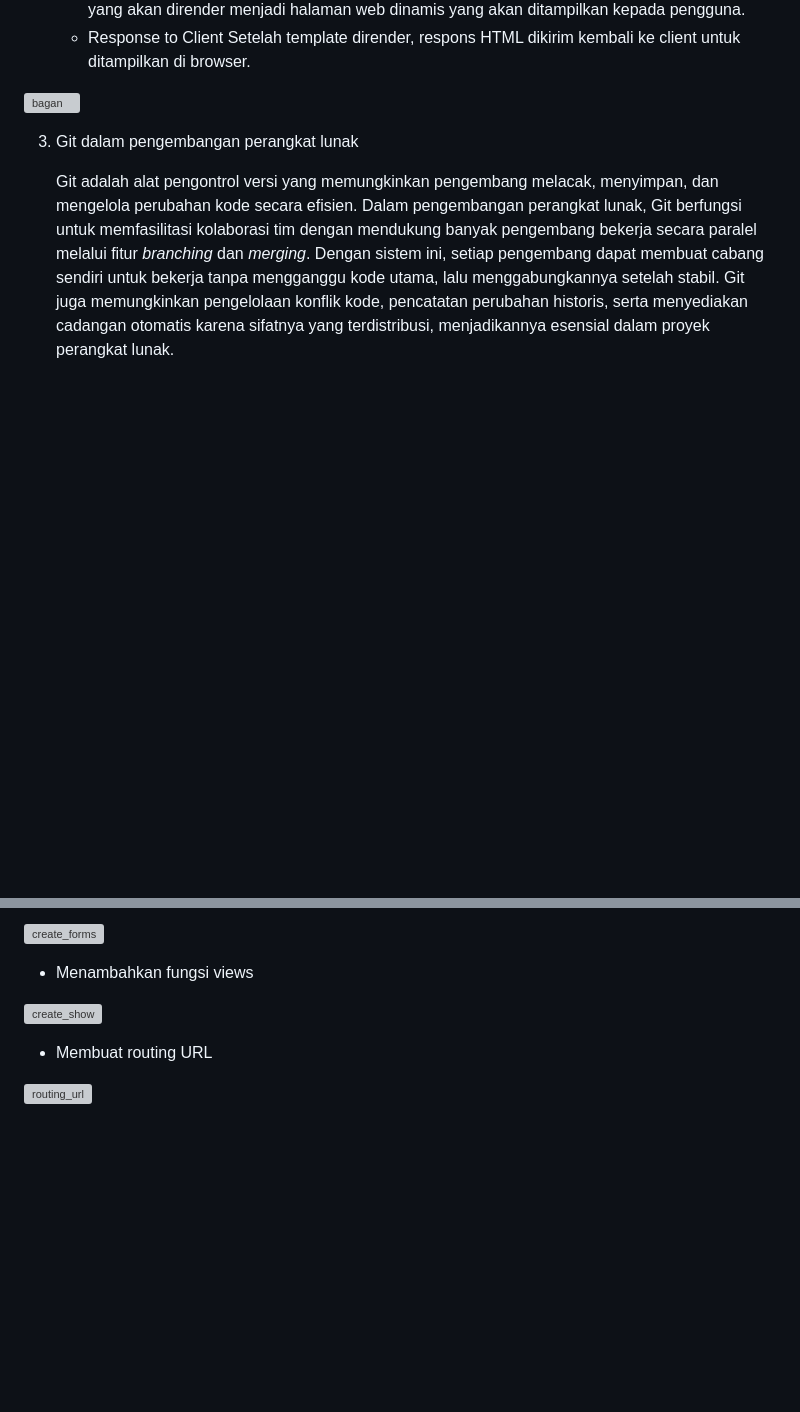
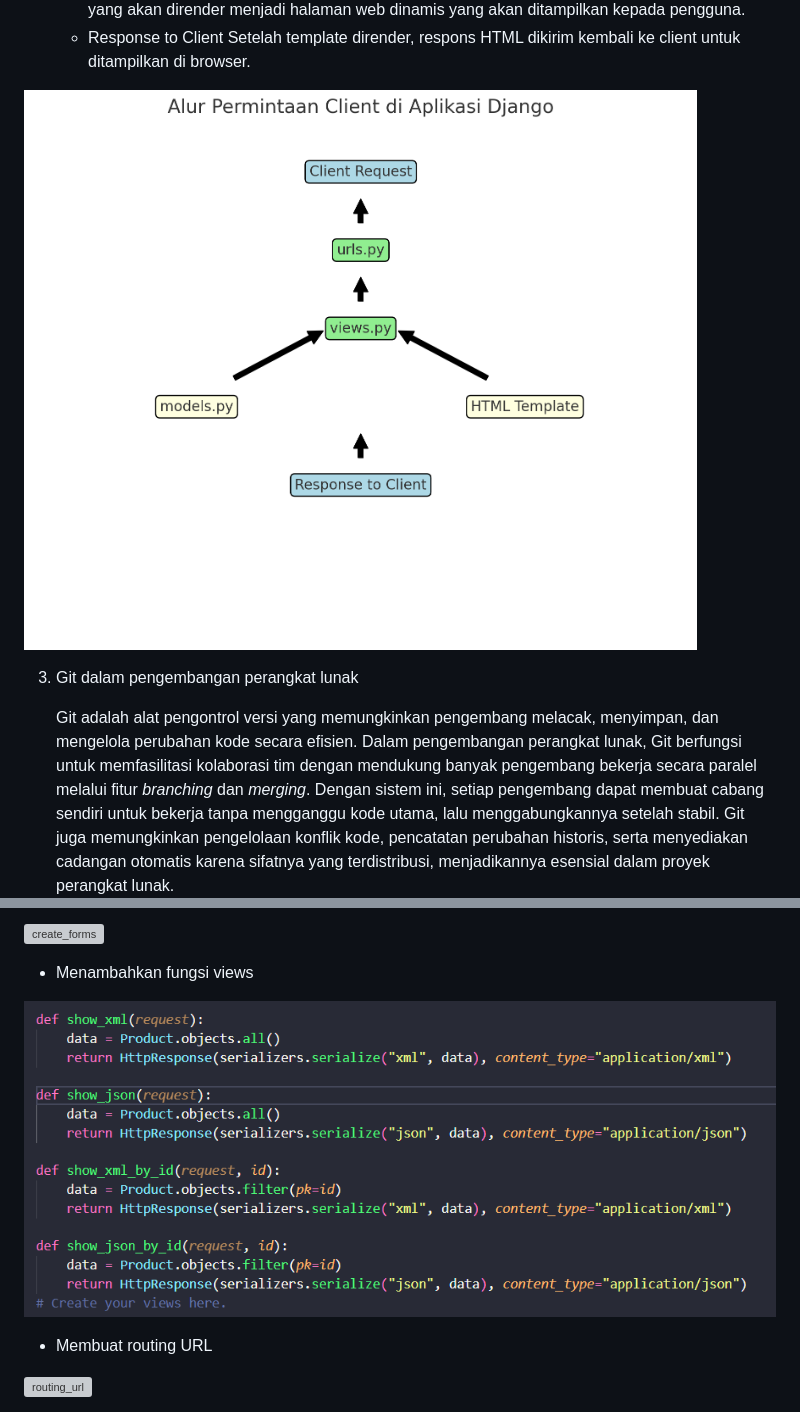
Before and after one commit to reyhanardian16/naiki_apparel, a Markdown page: readme.md, 2 parts joined by grey strips. Rendered like a GitHub page; blank space fills up the shorter version; grey boxes are pictures that could not be loaded.

```diff
--- a/readme.md
+++ b/readme.md
@@ -36,7 +36,7 @@ Kelas : PBP D
    - Response to Client
     Setelah template dirender, respons HTML dikirim kembali ke client untuk ditampilkan di browser.
 
-![bagan](output.png)
+![bagan](images/output.png)
 
 
 3. Git dalam pengembangan perangkat lunak
@@ -86,7 +86,7 @@ Kita membutuhkan method ini untuk memastikan bahwa data yang diterima dari pengg
 
    - Menambahkan fungsi views
 
-![create_show](create_show.png)
+![create_show](images/create_show.png)
 
    - Membuat routing URL
 
```
